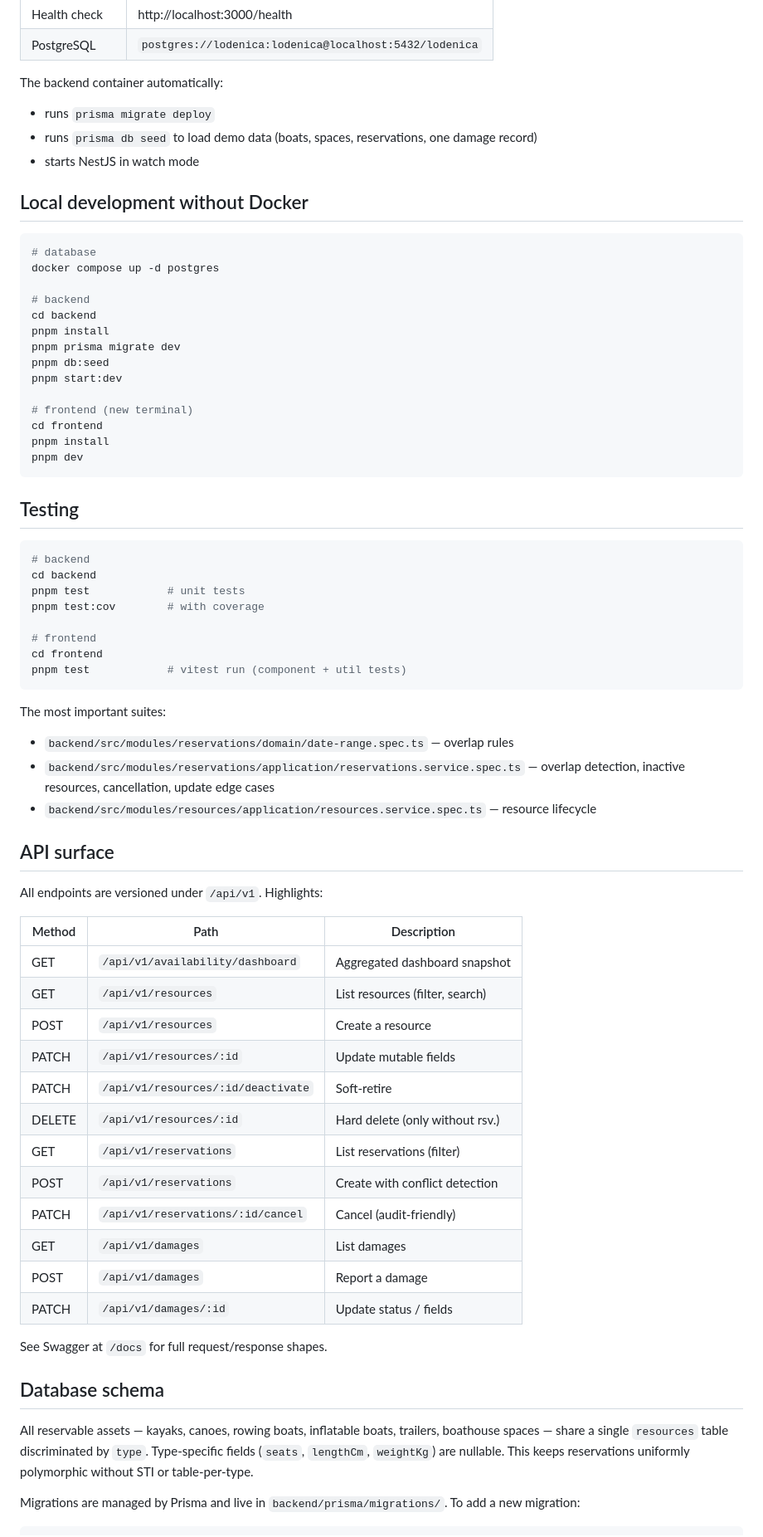
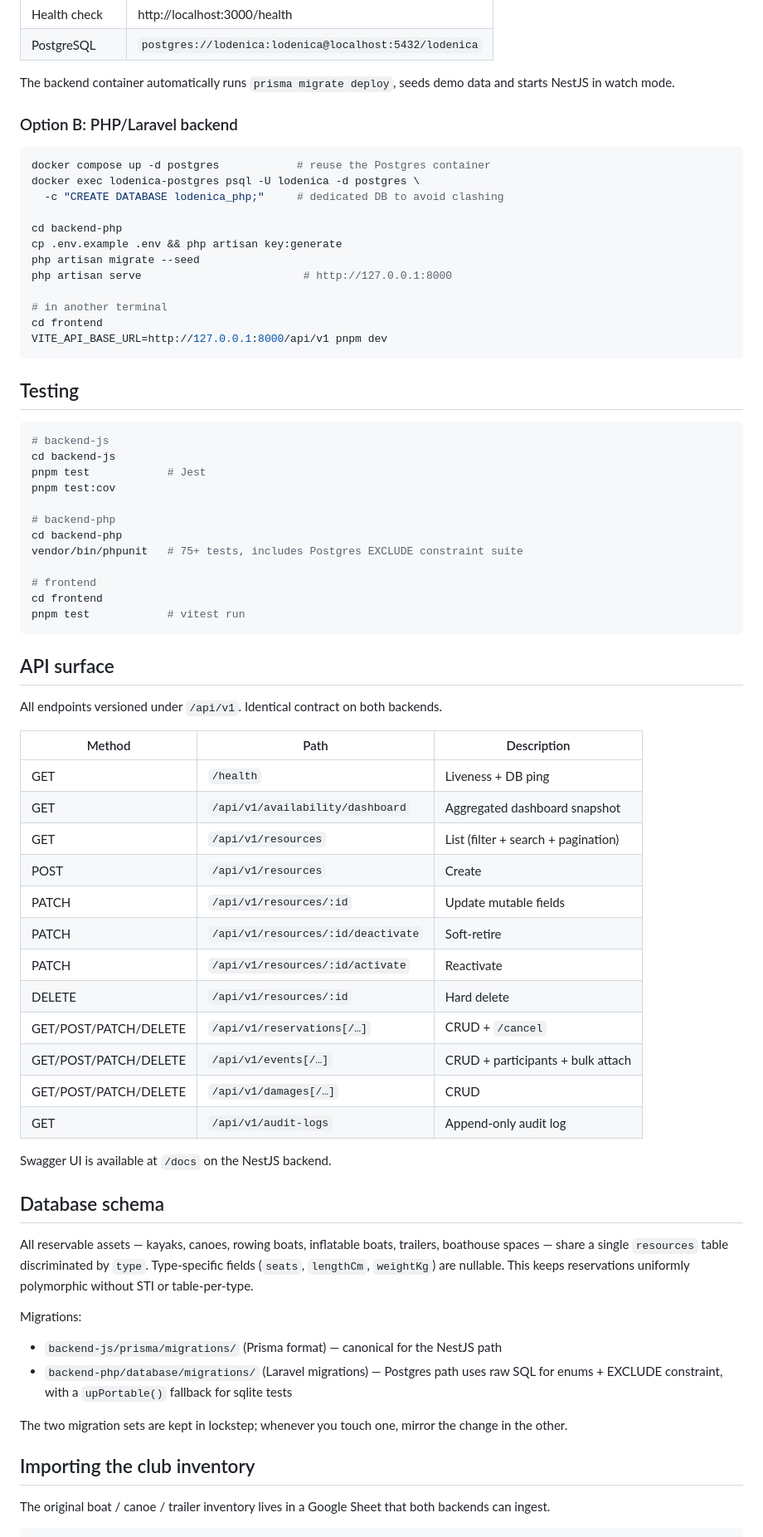
Before and after one commit to tbocinec/lodenica, a Markdown page: README.md, the part around one of its changes. Shown at 83% size. GitHub-like rendering.

````diff
--- a/README.md
+++ b/README.md
@@ -76,73 +116,63 @@ Once the containers are healthy:
 | Health check     | http://localhost:3000/health                       |
 | PostgreSQL       | `postgres://lodenica:lodenica@localhost:5432/lodenica` |
 
-The backend container automatically:
+The backend container automatically runs `prisma migrate deploy`, seeds demo
+data and starts NestJS in watch mode.
 
-- runs `prisma migrate deploy`
-- runs `prisma db seed` to load demo data (boats, spaces, reservations, one
-  damage record)
-- starts NestJS in watch mode
-
-## Local development without Docker
+### Option B: PHP/Laravel backend
 
 ```bash
-# database
-docker compose up -d postgres
+docker compose up -d postgres            # reuse the Postgres container
+docker exec lodenica-postgres psql -U lodenica -d postgres \
+  -c "CREATE DATABASE lodenica_php;"     # dedicated DB to avoid clashing
 
-# backend
-cd backend
-pnpm install
-pnpm prisma migrate dev
-pnpm db:seed
-pnpm start:dev
+cd backend-php
+cp .env.example .env && php artisan key:generate
+php artisan migrate --seed
+php artisan serve                         # http://127.0.0.1:8000
 
-# frontend (new terminal)
+# in another terminal
 cd frontend
-pnpm install
-pnpm dev
+VITE_API_BASE_URL=http://127.0.0.1:8000/api/v1 pnpm dev
 ```
 
 ## Testing
 
 ```bash
-# backend
-cd backend
-pnpm test            # unit tests
-pnpm test:cov        # with coverage
+# backend-js
+cd backend-js
+pnpm test            # Jest
+pnpm test:cov
+
+# backend-php
+cd backend-php
+vendor/bin/phpunit   # 75+ tests, includes Postgres EXCLUDE constraint suite
 
 # frontend
 cd frontend
-pnpm test            # vitest run (component + util tests)
+pnpm test            # vitest run
 ```
-
-The most important suites:
-
-- `backend/src/modules/reservations/domain/date-range.spec.ts` — overlap rules
-- `backend/src/modules/reservations/application/reservations.service.spec.ts`
-  — overlap detection, inactive resources, cancellation, update edge cases
-- `backend/src/modules/resources/application/resources.service.spec.ts` —
-  resource lifecycle
 
 ## API surface
 
-All endpoints are versioned under `/api/v1`. Highlights:
+All endpoints versioned under `/api/v1`. Identical contract on both backends.
 
-| Method | Path                                  | Description                       |
-| ------ | ------------------------------------- | --------------------------------- |
-| GET    | `/api/v1/availability/dashboard`      | Aggregated dashboard snapshot     |
-| GET    | `/api/v1/resources`                   | List resources (filter, search)   |
-| POST   | `/api/v1/resources`                   | Create a resource                 |
-| PATCH  | `/api/v1/resources/:id`               | Update mutable fields             |
-| PATCH  | `/api/v1/resources/:id/deactivate`    | Soft-retire                       |
-| DELETE | `/api/v1/resources/:id`               | Hard delete (only without rsv.)   |
-| GET    | `/api/v1/reservations`                | List reservations (filter)        |
-| POST   | `/api/v1/reservations`                | Create with conflict detection    |
-| PATCH  | `/api/v1/reservations/:id/cancel`     | Cancel (audit-friendly)           |
-| GET    | `/api/v1/damages`                     | List damages                      |
-| POST   | `/api/v1/damages`                     | Report a damage                   |
-| PATCH  | `/api/v1/damages/:id`                 | Update status / fields            |
+| Method | Path                                          | Description                       |
+| ------ | --------------------------------------------- | --------------------------------- |
+| GET    | `/health`                                     | Liveness + DB ping                |
+| GET    | `/api/v1/availability/dashboard`              | Aggregated dashboard snapshot     |
+| GET    | `/api/v1/resources`                           | List (filter + search + pagination) |
+| POST   | `/api/v1/resources`                           | Create                            |
+| PATCH  | `/api/v1/resources/:id`                       | Update mutable fields             |
+| PATCH  | `/api/v1/resources/:id/deactivate`            | Soft-retire                       |
+| PATCH  | `/api/v1/resources/:id/activate`              | Reactivate                        |
+| DELETE | `/api/v1/resources/:id`                       | Hard delete                       |
+| GET/POST/PATCH/DELETE | `/api/v1/reservations[/…]`     | CRUD + `/cancel`                  |
+| GET/POST/PATCH/DELETE | `/api/v1/events[/…]`           | CRUD + participants + bulk attach |
+| GET/POST/PATCH/DELETE | `/api/v1/damages[/…]`          | CRUD                              |
+| GET    | `/api/v1/audit-logs`                          | Append-only audit log             |
 
-See Swagger at `/docs` for full request/response shapes.
+Swagger UI is available at `/docs` on the NestJS backend.
 
 ## Database schema
 
@@ -151,7 +181,19 @@ trailers, boathouse spaces — share a single `resources` table discriminated by
 `type`. Type-specific fields (`seats`, `lengthCm`, `weightKg`) are nullable.
 This keeps reservations uniformly polymorphic without STI or table-per-type.
 
-Migrations are managed by Prisma and live in `backend/prisma/migrations/`. To
-add a new migration:
+Migrations:
+
+- `backend-js/prisma/migrations/` (Prisma format) — canonical for the NestJS path
+- `backend-php/database/migrations/` (Laravel migrations) — Postgres path
+  uses raw SQL for enums + EXCLUDE constraint, with a `upPortable()` fallback
+  for sqlite tests
+
+The two migration sets are kept in lockstep; whenever you touch one, mirror
+the change in the other.
+
+## Importing the club inventory
+
+The original boat / canoe / trailer inventory lives in a Google Sheet that
+both backends can ingest.
 
 ```bash
````
Also changed, not shown: other parts of README.md (+129 -121 lines).
